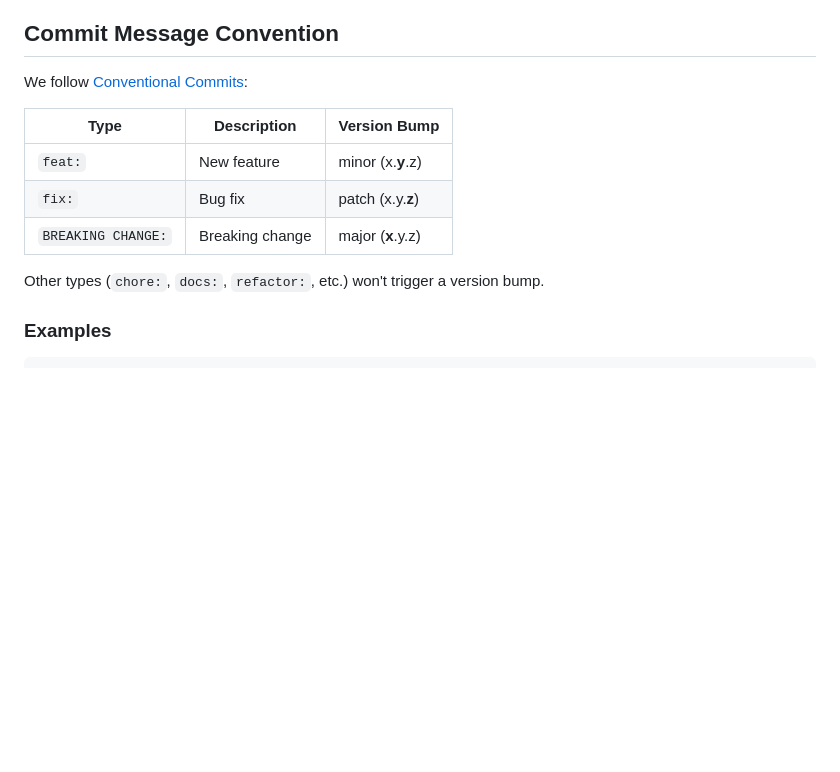
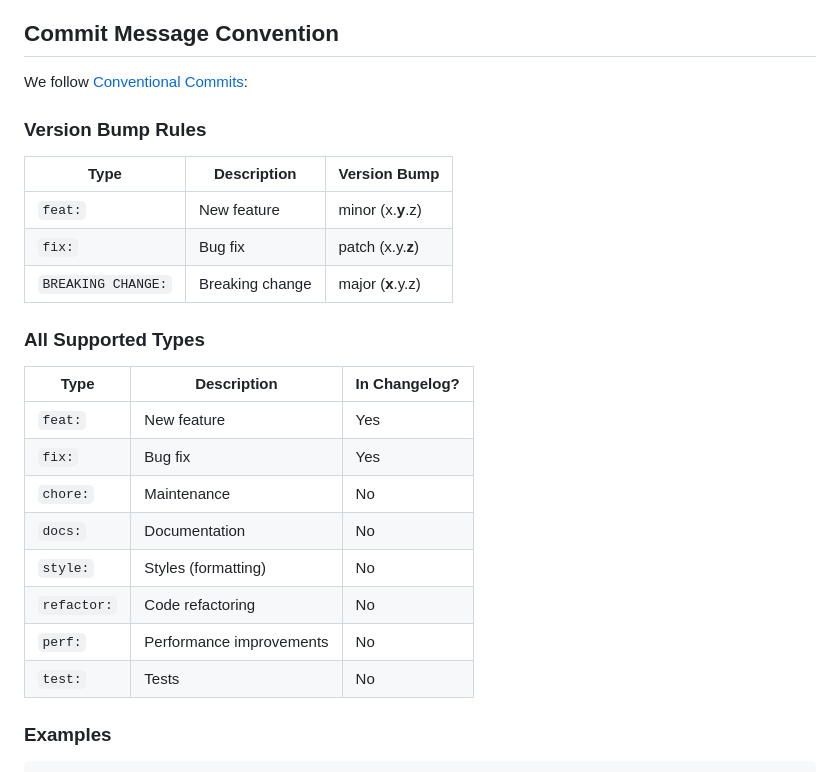
Before and after one commit to codxse/mitosis-js, a Markdown page: RELEASE.md, the part around the change. GitHub-like rendering; blank space fills up the shorter version.

Commit message:
docs: add all supported commit types to RELEASE.md

```diff
--- a/RELEASE.md
+++ b/RELEASE.md
@@ -11,13 +11,26 @@ This project uses [standard-version](https://github.com/conventional-changelog/s
 
 We follow [Conventional Commits](https://www.conventionalcommits.org/):
 
+### Version Bump Rules
+
 | Type | Description | Version Bump |
 |------|-------------|--------------|
 | `feat:` | New feature | minor (x.**y**.z) |
 | `fix:` | Bug fix | patch (x.y.**z**) |
 | `BREAKING CHANGE:` | Breaking change | major (**x**.y.z) |
 
-Other types (`chore:`, `docs:`, `refactor:`, etc.) won't trigger a version bump.
+### All Supported Types
+
+| Type | Description | In Changelog? |
+|------|-------------|---------------|
+| `feat:` | New feature | Yes |
+| `fix:` | Bug fix | Yes |
+| `chore:` | Maintenance | No |
+| `docs:` | Documentation | No |
+| `style:` | Styles (formatting) | No |
+| `refactor:` | Code refactoring | No |
+| `perf:` | Performance improvements | No |
+| `test:` | Tests | No |
 
 ### Examples
 
```
